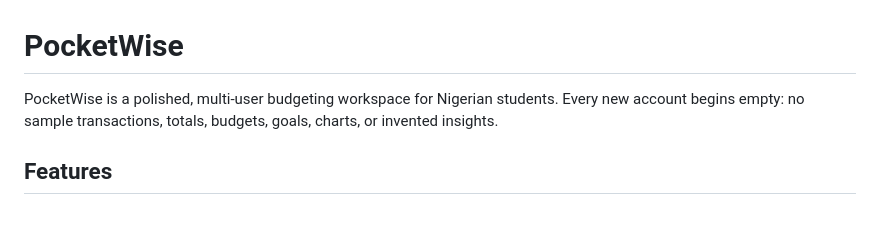
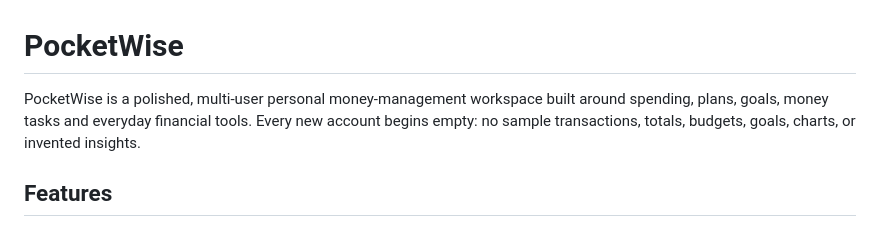
Before and after one commit to Deechinda/pocketwise, a Markdown page: README.md, the part around the change. Rendered like a GitHub page.

Commit message:
Update PocketWise project documentation

```diff
--- a/README.md
+++ b/README.md
@@ -1,6 +1,6 @@
 # PocketWise
 
-PocketWise is a polished, multi-user budgeting workspace for Nigerian students. Every new account begins empty: no sample transactions, totals, budgets, goals, charts, or invented insights.
+PocketWise is a polished, multi-user personal money-management workspace built around spending, plans, goals, money tasks and everyday financial tools. Every new account begins empty: no sample transactions, totals, budgets, goals, charts, or invented insights.
 
 ## Features
 
```
